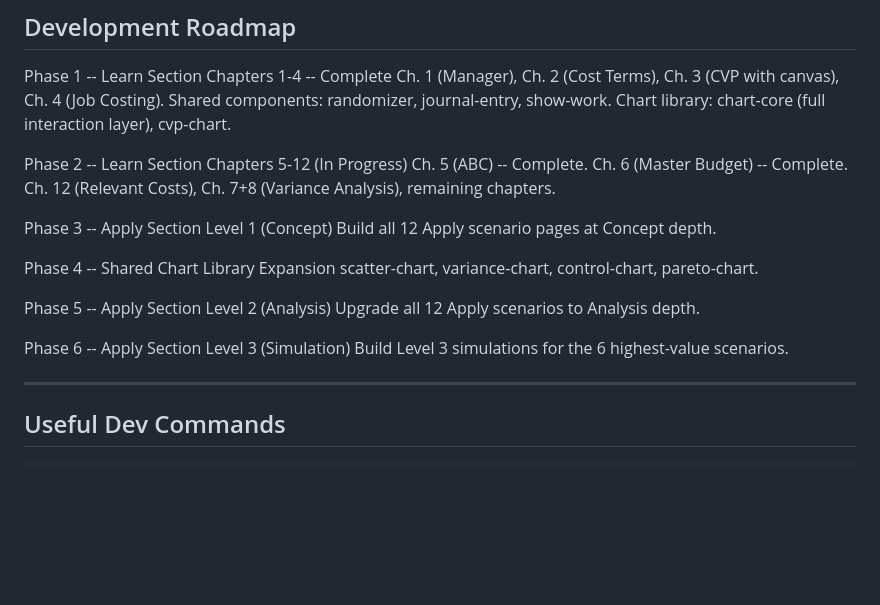
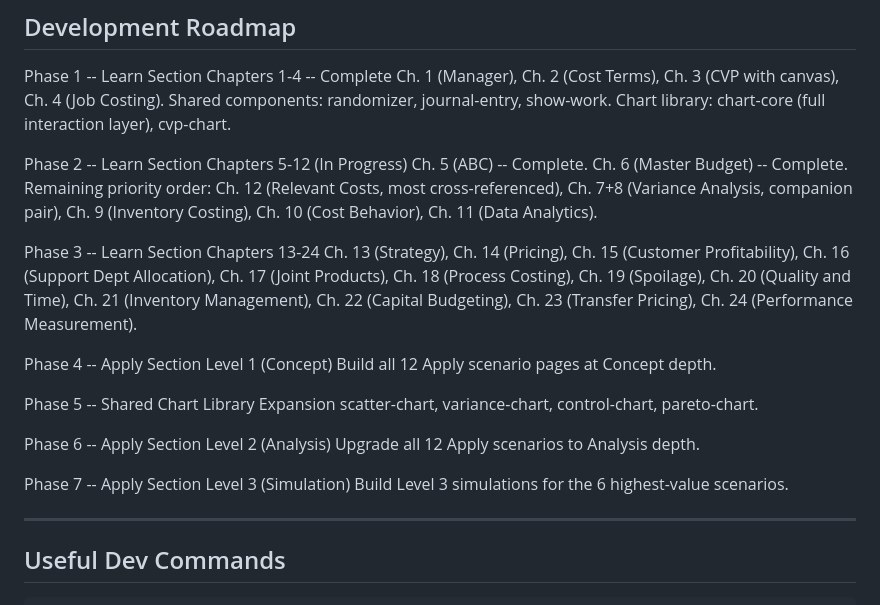
Before and after one commit to Careycarroll/Managerial-Accounting, a Markdown page: README.md, the part around the change. Rendered like a GitHub page; blank space fills up the shorter version.

Commit message:
docs: expand development roadmap to cover all 24 chapters and 7 phases

```diff
--- a/README.md
+++ b/README.md
@@ -125,18 +125,24 @@ Shared components: randomizer, journal-entry, show-work.
 Chart library: chart-core (full interaction layer), cvp-chart.
 
 Phase 2 -- Learn Section Chapters 5-12 (In Progress)
-Ch. 5 (ABC) -- Complete. Ch. 6 (Master Budget) -- Complete. Ch. 12 (Relevant Costs), Ch. 7+8 (Variance Analysis), remaining chapters.
+Ch. 5 (ABC) -- Complete. Ch. 6 (Master Budget) -- Complete.
+Remaining priority order: Ch. 12 (Relevant Costs, most cross-referenced), Ch. 7+8 (Variance Analysis, companion pair), Ch. 9 (Inventory Costing), Ch. 10 (Cost Behavior), Ch. 11 (Data Analytics).
 
-Phase 3 -- Apply Section Level 1 (Concept)
+Phase 3 -- Learn Section Chapters 13-24
+Ch. 13 (Strategy), Ch. 14 (Pricing), Ch. 15 (Customer Profitability), Ch. 16 (Support Dept Allocation),
+Ch. 17 (Joint Products), Ch. 18 (Process Costing), Ch. 19 (Spoilage), Ch. 20 (Quality and Time),
+Ch. 21 (Inventory Management), Ch. 22 (Capital Budgeting), Ch. 23 (Transfer Pricing), Ch. 24 (Performance Measurement).
+
+Phase 4 -- Apply Section Level 1 (Concept)
 Build all 12 Apply scenario pages at Concept depth.
 
-Phase 4 -- Shared Chart Library Expansion
+Phase 5 -- Shared Chart Library Expansion
 scatter-chart, variance-chart, control-chart, pareto-chart.
 
-Phase 5 -- Apply Section Level 2 (Analysis)
+Phase 6 -- Apply Section Level 2 (Analysis)
 Upgrade all 12 Apply scenarios to Analysis depth.
 
-Phase 6 -- Apply Section Level 3 (Simulation)
+Phase 7 -- Apply Section Level 3 (Simulation)
 Build Level 3 simulations for the 6 highest-value scenarios.
 
 ---
```
